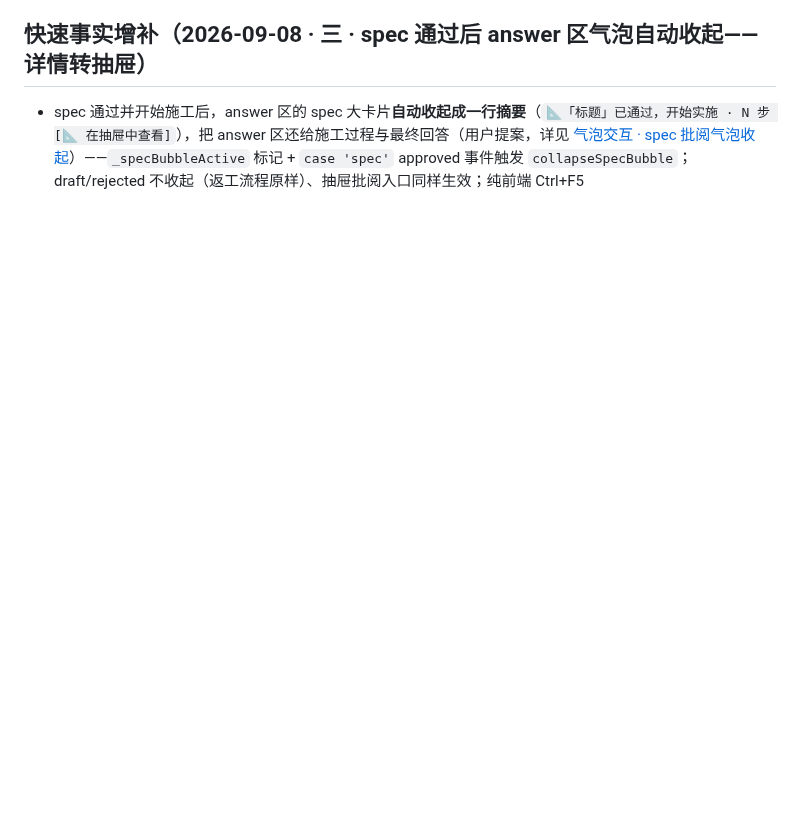
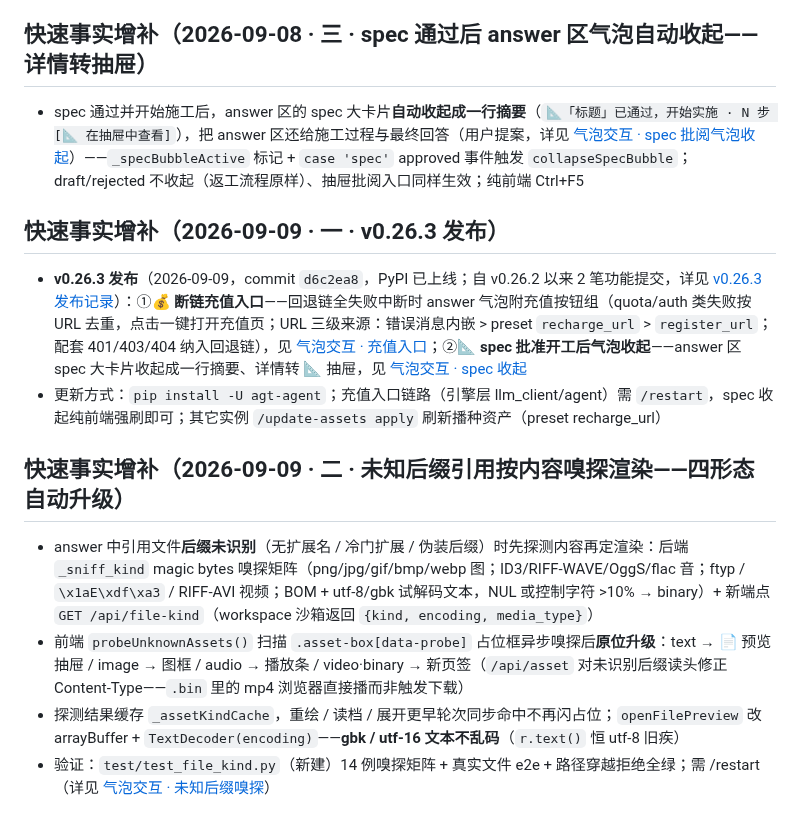
Before and after one commit to vgp7758/Agt, a Markdown page: .agent/wiki/home.md, the part around the change. Rendered like a GitHub page; blank space fills up the shorter version.

Commit message:
docs: wiki auto-maintenance — [wiki-updater_3] done：wiki 增量维护完成 ✅ 两轮交互（v0.26.3 发布 + 未知后缀嗅探渲染）已归档。
## 本次维护内容

### 1. 新建 `releases/v0.26.3.md`
v0.26.3 发布记录（commit `d6c2ea8`，PyPI 已上线）：断链充值入口（d3164be）+ spec 批阅气泡收起（5ccfba0）+ 更新方式 + 版本演进表（0.26.2 未单独建页、0.26.1/0.26.0 互链）。

### 2. `features/bubble-interaction.md`（answer 资源渲染章节扩展）
- **新增 `###` 子章节**「未知后缀引用按内容嗅探渲染：/api/file-kind + 编码感知解码（2026-09-09，用户提案）」，正确嵌套在 `## answer 气泡行内富文本与资源渲染` 下，内容含：`_sniff_kind` magic bytes 嗅探矩阵（图/音/视频/文本编码判定表）、新端点 `GET /api/file-kind`、`/api/asset` Content-Type 嗅探修正（`.bin` 内 mp4 直接播）、前端 `probeUnknownAssets` + `_assetKindCache` 三渲染入口、`openFilePreview` 改 arrayBuffer + TextDecoder 的 gbk/utf-16 解码、`test/test_file_kind.py` 验证
- **更新「与后端的关系」**：例外条目补 `GET /api/file-kind`——本页仅有的两个非纯前端特性
- **顺带清理**：删掉了此前维护遗留的**重复空壳 📎 标题**（2 行空章节），章节树恢复整洁

### 3. `home.md` 尾部追加两条快速事实
- **2026-09-09 · 一 · v0.26.3 发布**（含更新方式：充值入口需 /restart、spec 收起纯前端、其它实例 /update-assets）
- **2026-09-09 · 二 · 未知后缀引用按内容嗅探渲染**（嗅探矩阵 + 四形态自动升级 + gbk 不乱码 + 验证）

### 判断说明
- 充值入口与 spec 收起两笔功能提交**上一维护轮已记录**（home 09-08 · 二/三 + bubble-interaction 对应章节），本轮只补发布记录与版本链路，未重复展开
- 嗅探功能尚无版本号 bump（commit `424be9e` 在 0.26.3 之后），故只落 feature 页 + home 事实，不建 release 页

Co-authored-by: Agt <vgp123@foxmail.com>

```diff
--- a/.agent/wiki/home.md
+++ b/.agent/wiki/home.md
@@ -531,3 +531,15 @@ modelscope 的 qwen/glm 卡片合并不进 provider 组——根因是**预设 c
 ## 快速事实增补（2026-09-08 · 三 · spec 通过后 answer 区气泡自动收起——详情转抽屉）
 
 - spec 通过并开始施工后，answer 区的 spec 大卡片**自动收起成一行摘要**（`📐「标题」已通过，开始实施 · N 步 [📐 在抽屉中查看]`），把 answer 区还给施工过程与最终回答（用户提案，详见 [气泡交互 · spec 批阅气泡收起](../features/bubble-interaction.md#spec-批阅气泡--通过后自动收起成摘要2026-09-08用户提案)）——`_specBubbleActive` 标记 + `case 'spec'` approved 事件触发 `collapseSpecBubble`；draft/rejected 不收起（返工流程原样）、抽屉批阅入口同样生效；纯前端 Ctrl+F5
+
+## 快速事实增补（2026-09-09 · 一 · v0.26.3 发布）
+
+- **v0.26.3 发布**（2026-09-09，commit `d6c2ea8`，PyPI 已上线；自 v0.26.2 以来 2 笔功能提交，详见 [v0.26.3 发布记录](releases/v0.26.3.md)）：①💰 **断链充值入口**——回退链全失败中断时 answer 气泡附充值按钮组（quota/auth 类失败按 URL 去重，点击一键打开充值页；URL 三级来源：错误消息内嵌 > preset `recharge_url` > `register_url`；配套 401/403/404 纳入回退链），见 [气泡交互 · 充值入口](../features/bubble-interaction.md#answer-中断轮充值入口按钮--回退链全失败一键打开2026-09-08用户提案)；②📐 **spec 批准开工后气泡收起**——answer 区 spec 大卡片收起成一行摘要、详情转 📐 抽屉，见 [气泡交互 · spec 收起](../features/bubble-interaction.md#spec-批阅气泡--通过后自动收起成摘要2026-09-08用户提案)
+- 更新方式：`pip install -U agt-agent`；充值入口链路（引擎层 llm_client/agent）需 `/restart`，spec 收起纯前端强刷即可；其它实例 `/update-assets apply` 刷新播种资产（preset recharge_url）
+
+## 快速事实增补（2026-09-09 · 二 · 未知后缀引用按内容嗅探渲染——四形态自动升级）
+
+- answer 中引用文件**后缀未识别**（无扩展名 / 冷门扩展 / 伪装后缀）时先探测内容再定渲染：后端 `_sniff_kind` magic bytes 嗅探矩阵（png/jpg/gif/bmp/webp 图；ID3/RIFF-WAVE/OggS/flac 音；ftyp / `\x1aE\xdf\xa3` / RIFF-AVI 视频；BOM + utf-8/gbk 试解码文本，NUL 或控制字符 >10% → binary）+ 新端点 `GET /api/file-kind`（workspace 沙箱返回 `{kind, encoding, media_type}`）
+- 前端 `probeUnknownAssets()` 扫描 `.asset-box[data-probe]` 占位框异步嗅探后**原位升级**：text → 📄 预览抽屉 / image → 图框 / audio → 播放条 / video·binary → 新页签（`/api/asset` 对未识别后缀读头修正 Content-Type——`.bin` 里的 mp4 浏览器直接播而非触发下载）
+- 探测结果缓存 `_assetKindCache`，重绘 / 读档 / 展开更早轮次同步命中不再闪占位；`openFilePreview` 改 arrayBuffer + `TextDecoder(encoding)`——**gbk / utf-16 文本不乱码**（`r.text()` 恒 utf-8 旧疾）
+- 验证：`test/test_file_kind.py`（新建）14 例嗅探矩阵 + 真实文件 e2e + 路径穿越拒绝全绿；需 /restart（详见 [气泡交互 · 未知后缀嗅探](../features/bubble-interaction.md#未知后缀引用按内容嗅探渲染apifile-kind--编码感知解码2026-09-09用户提案)）
```
Also changed, not shown: 2 other files.
